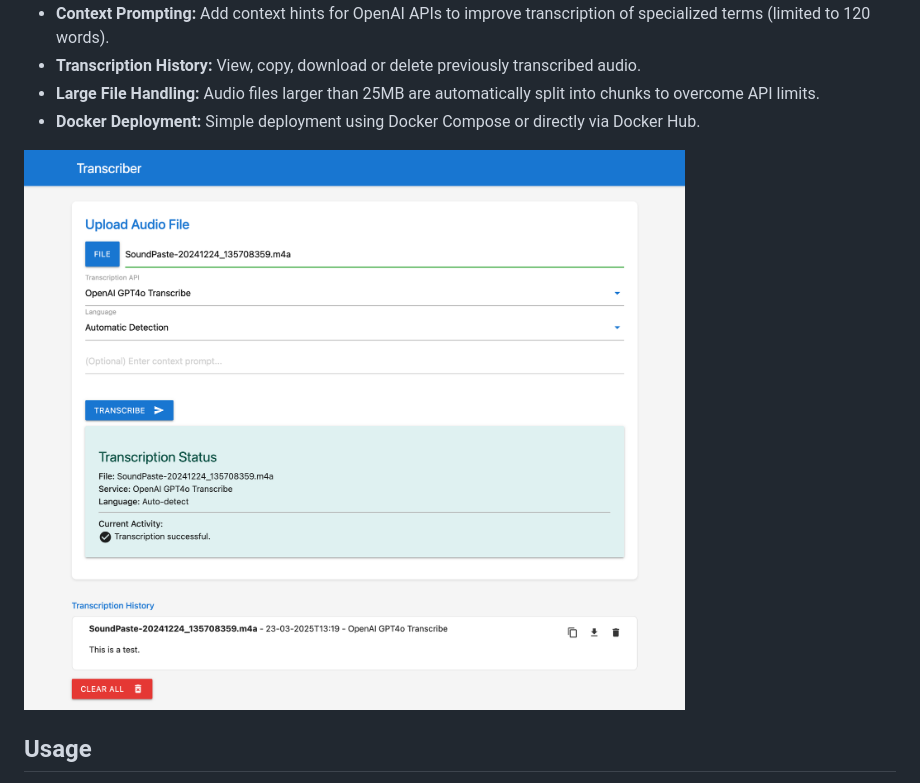
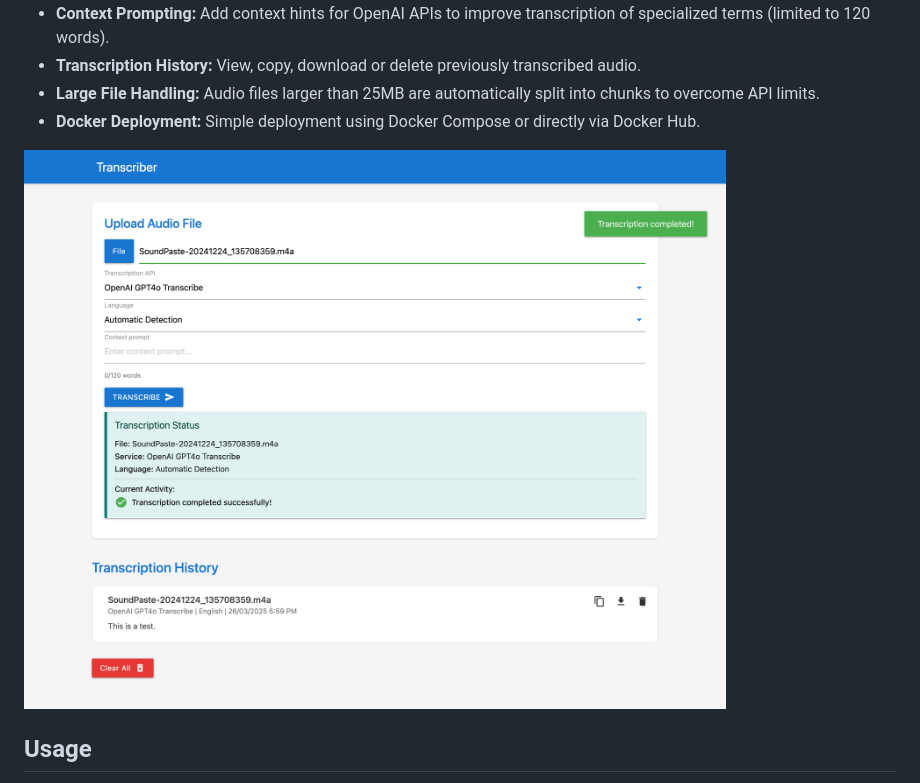
Before and after one commit to jur7/transcriber, a Markdown page: README.md, the part around the change. GitHub-like rendering; pictures changed too: Transcriber-screenshots-2025.png (added).

Commit message:
New screenshot of UX

```diff
--- a/README.md
+++ b/README.md
@@ -20,7 +20,7 @@ The application automatically handles large files by splitting them into managea
 - **Large File Handling:** Audio files larger than 25MB are automatically split into chunks to overcome API limits.
 - **Docker Deployment:** Simple deployment using Docker Compose or directly via Docker Hub.
 
-![Screenshot of the Transcriber App](Transcriber-screenshot-2025.png)
+![Screenshot of the Transcriber App](Transcriber-screenshots-2025.png)
 
 ## Usage
 
```
Also changed, not shown: 1 other file.
